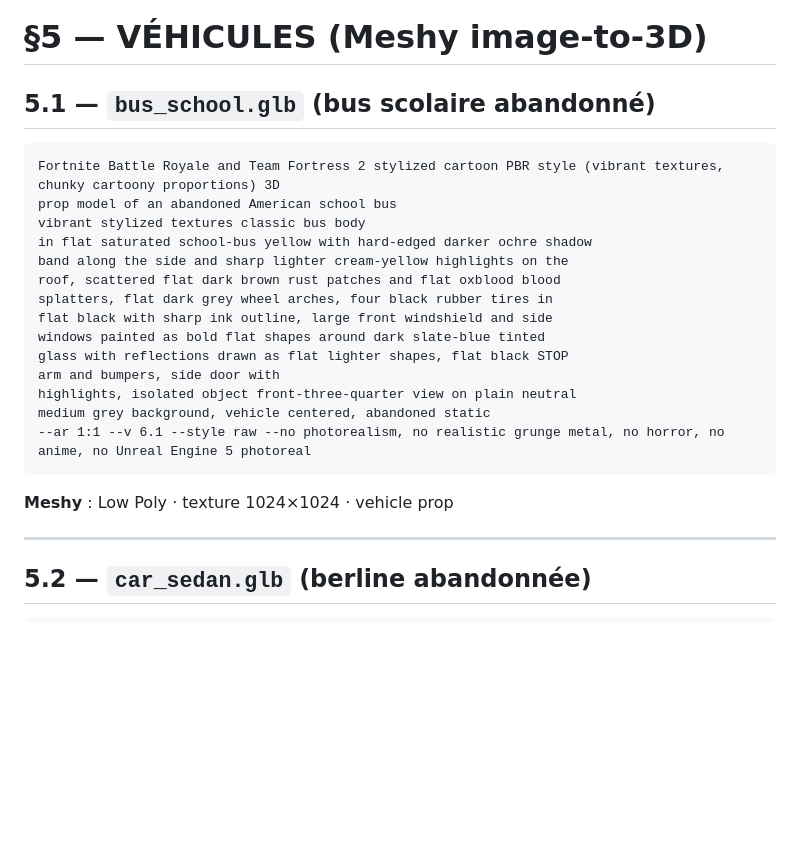
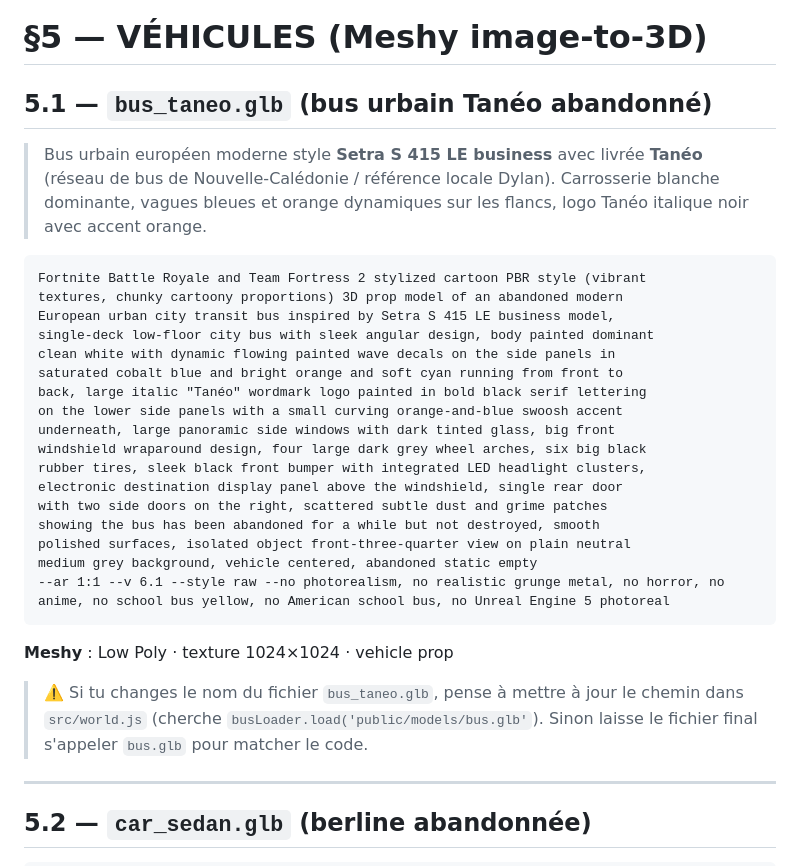
Before and after one commit to dgadacha/deadmall, a Markdown page: prompt.md, the part around the change. Drawn GitHub-style; blank space fills up the shorter version.

Commit message:
docs(prompt): bus_school → bus_taneo (Setra S 415 LE livrée Tanéo)
L'utilisateur (Dylan, Nouvelle-Calédonie) préfère un bus urbain européen
moderne aux couleurs de Tanéo (réseau de bus local NC) plutôt qu'un bus
scolaire jaune américain.

Nouveau prompt §5.1 :
- Setra S 415 LE business inspired (single-deck low-floor city bus)
- Carrosserie blanche dominante
- Vagues dynamiques sur les flancs : cobalt blue + bright orange + soft cyan
- Wordmark "Tanéo" en italique noir avec swoosh orange/bleu underneath
- Panoramic side windows tinted, wraparound front windshield, LED headlights
- Destination display électronique au-dessus du pare-brise
- Subtle dust + grime (abandonné mais pas détruit)
- Negatif : "no school bus yellow, no American school bus"

Note : le filename suggéré est bus_taneo.glb mais le code (src/world.js)
charge "public/models/bus.glb" — soit renommer le code, soit laisser le
GLB final s'appeler bus.glb pour matcher (documenté dans le prompt).

Co-Authored-By: Claude Opus 4.7 (1M context) <noreply@anthropic.com>

````diff
--- a/prompt.md
+++ b/prompt.md
@@ -1182,26 +1182,38 @@ neutral medium grey background, prop centered
 
 # §5 — VÉHICULES (Meshy image-to-3D)
 
-## 5.1 — `bus_school.glb` (bus scolaire abandonné)
-
-```
-Fortnite Battle Royale and Team Fortress 2 stylized cartoon PBR style (vibrant textures, chunky cartoony proportions) 3D
-prop model of an abandoned American school bus
-vibrant stylized textures classic bus body
-in flat saturated school-bus yellow with hard-edged darker ochre shadow
-band along the side and sharp lighter cream-yellow highlights on the
-roof, scattered flat dark brown rust patches and flat oxblood blood
-splatters, flat dark grey wheel arches, four black rubber tires in
-flat black with sharp ink outline, large front windshield and side
-windows painted as bold flat shapes around dark slate-blue tinted
-glass with reflections drawn as flat lighter shapes, flat black STOP
-arm and bumpers, side door with
-highlights, isolated object front-three-quarter view on plain neutral
-medium grey background, vehicle centered, abandoned static
---ar 1:1 --v 6.1 --style raw --no photorealism, no realistic grunge metal, no horror, no anime, no Unreal Engine 5 photoreal
+## 5.1 — `bus_taneo.glb` (bus urbain Tanéo abandonné)
+
+> Bus urbain européen moderne style **Setra S 415 LE business** avec livrée
+> **Tanéo** (réseau de bus de Nouvelle-Calédonie / référence locale Dylan).
+> Carrosserie blanche dominante, vagues bleues et orange dynamiques sur les
+> flancs, logo Tanéo italique noir avec accent orange.
+
+```
+Fortnite Battle Royale and Team Fortress 2 stylized cartoon PBR style (vibrant
+textures, chunky cartoony proportions) 3D prop model of an abandoned modern
+European urban city transit bus inspired by Setra S 415 LE business model,
+single-deck low-floor city bus with sleek angular design, body painted dominant
+clean white with dynamic flowing painted wave decals on the side panels in
+saturated cobalt blue and bright orange and soft cyan running from front to
+back, large italic "Tanéo" wordmark logo painted in bold black serif lettering
+on the lower side panels with a small curving orange-and-blue swoosh accent
+underneath, large panoramic side windows with dark tinted glass, big front
+windshield wraparound design, four large dark grey wheel arches, six big black
+rubber tires, sleek black front bumper with integrated LED headlight clusters,
+electronic destination display panel above the windshield, single rear door
+with two side doors on the right, scattered subtle dust and grime patches
+showing the bus has been abandoned for a while but not destroyed, smooth
+polished surfaces, isolated object front-three-quarter view on plain neutral
+medium grey background, vehicle centered, abandoned static empty
+--ar 1:1 --v 6.1 --style raw --no photorealism, no realistic grunge metal, no horror, no anime, no school bus yellow, no American school bus, no Unreal Engine 5 photoreal
 ```
 
 **Meshy** : Low Poly · texture 1024×1024 · vehicle prop
+
+> ⚠️ Si tu changes le nom du fichier `bus_taneo.glb`, pense à mettre à jour
+> le chemin dans `src/world.js` (cherche `busLoader.load('public/models/bus.glb'`).
+> Sinon laisse le fichier final s'appeler `bus.glb` pour matcher le code.
 
 ---
 
````
